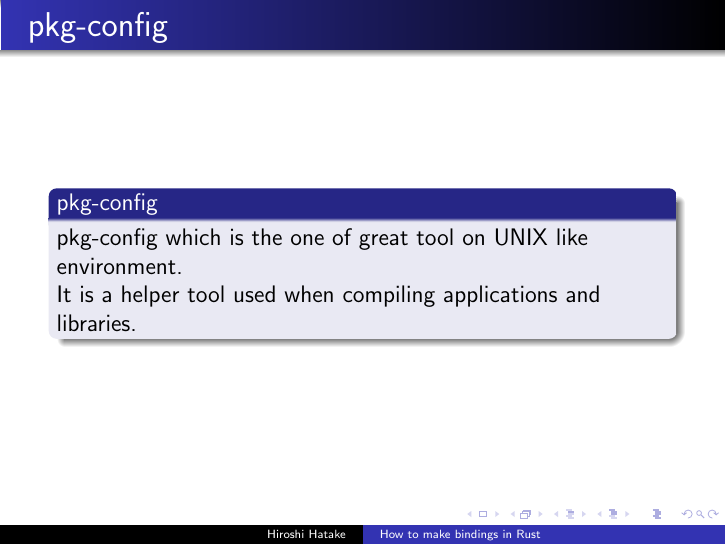
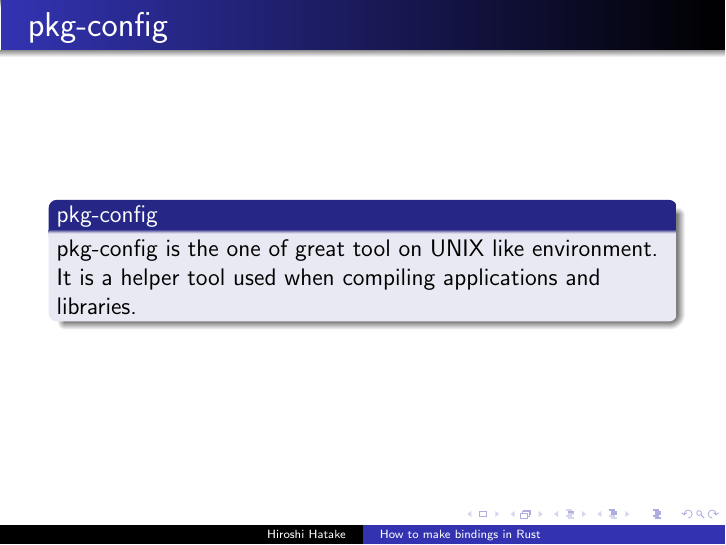
Before and after one commit to cosmo0920/ruroonga, LaTeX slides (slide/20160916-slide.tex): page 31 of 43. The pictures show the PDF file slide/20160916-slide.pdf that the author committed with the source.

Commit message:
slide: Tidy up

```diff
--- a/slide/20160916-slide.tex
+++ b/slide/20160916-slide.tex
@@ -89,7 +89,7 @@ Second, put into src directory.
   morecomment = [s]{/*}{*/},
   morestring=[b]",
   sensitive = true,
-  morekeywords = {extern, crate, fn, let, use, mut, impl, for, struct, pub, if}
+  morekeywords = {extern, return, crate, fn, let, use, mut, impl, for, struct, pub, if}
 }
 \begin{frame}[fragile]{Create binding crate}
 \begin{block}{Actual example}
@@ -201,7 +201,7 @@ impl Drop for LibGroonga {
 
 \begin{frame}{pkg-config}
   \begin{block}{pkg-config}
-    pkg-config which is the one of great tool on UNIX like environment.
+    pkg-config is the one of great tool on UNIX like environment.
     \onslide<2->
     \newline
     It is a helper tool used when compiling applications and libraries.
```
Also changed, not shown: slide/20160916-slide.pdf.
